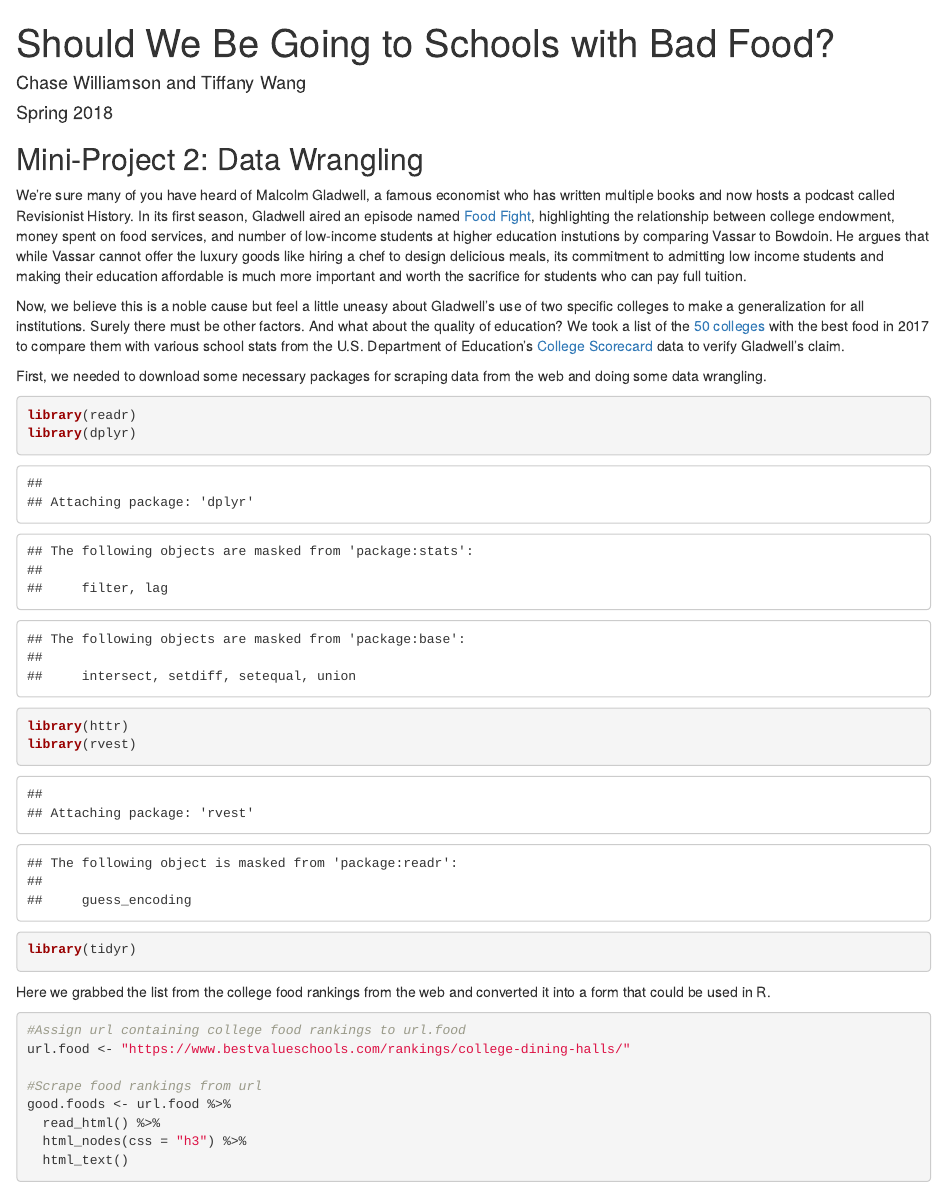
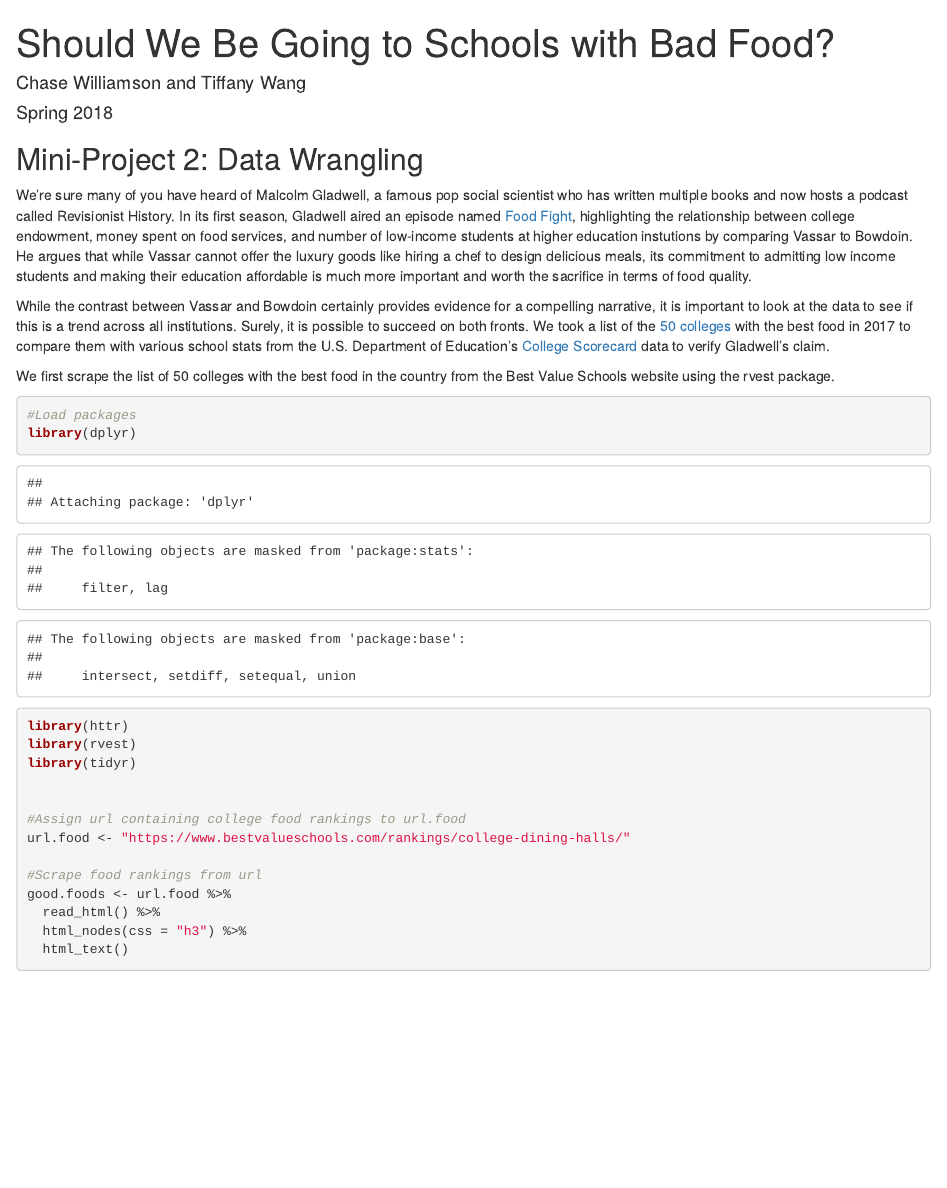
Before and after one commit to tiffanywang29/revisionist-history-fact-check, an R Markdown document (Mini2_DataWrangling.Rmd): the page in a window 1100 px wide, from its top. Rendered offline with R 4.5, knitr and Pandoc, with nearby package versions; some code elsewhere in the file could not run offline.

Commit message:
CW: made some edits to descriptive text

````diff
--- a/Mini2_DataWrangling.Rmd
+++ b/Mini2_DataWrangling.Rmd
@@ -12,21 +12,19 @@ knitr::opts_chunk$set(echo = TRUE)
 
 ## Mini-Project 2: Data Wrangling
 
-We're sure many of you have heard of Malcolm Gladwell, a famous economist who has written multiple books and now hosts a podcast called Revisionist History. In its first season, Gladwell aired an episode named [Food Fight](http://revisionisthistory.com/episodes/05-food-fight), highlighting the relationship between college endowment, money spent on food services, and number of low-income students at higher education instutions by comparing Vassar to Bowdoin. He argues that while Vassar cannot offer the luxury goods like hiring a chef to design delicious meals, its commitment to admitting low income students and making their education affordable is much more important and worth the sacrifice for students who can pay full tuition.
+We're sure many of you have heard of Malcolm Gladwell, a famous pop social scientist who has written multiple books and now hosts a podcast called Revisionist History. In its first season, Gladwell aired an episode named [Food Fight](http://revisionisthistory.com/episodes/05-food-fight), highlighting the relationship between college endowment, money spent on food services, and number of low-income students at higher education instutions by comparing Vassar to Bowdoin. He argues that while Vassar cannot offer the luxury goods like hiring a chef to design delicious meals, its commitment to admitting low income students and making their education affordable is much more important and worth the sacrifice in terms of food quality.
 
-Now, we believe this is a noble cause but feel a little uneasy about Gladwell's use of two specific colleges to make a generalization for all institutions. Surely there must be other factors. And what about the quality of education? We took a list of the [50 colleges](https://www.bestvalueschools.com/rankings/college-dining-halls/) with the best food in 2017 to compare them with various school stats from the U.S. Department of Education's [College Scorecard](https://collegescorecard.ed.gov/data/documentation/) data to verify Gladwell's claim.
+While the contrast between Vassar and Bowdoin certainly provides evidence for a compelling narrative, it is important to look at the data to see if this is a trend across all institutions. Surely, it is possible to succeed on both fronts. We took a list of the [50 colleges](https://www.bestvalueschools.com/rankings/college-dining-halls/) with the best food in 2017 to compare them with various school stats from the U.S. Department of Education's [College Scorecard](https://collegescorecard.ed.gov/data/documentation/) data to verify Gladwell's claim.
 
-First, we needed to download some necessary packages for scraping data from the web and doing some data wrangling.
+We first scrape the list of 50 colleges with the best food in the country from the Best Value Schools website using the rvest package.
 ```{r}
-library(readr)
+#Load packages
 library(dplyr)
 library(httr)
 library(rvest)
 library(tidyr)
-```
 
-Here we grabbed the list from the college food rankings from the web and converted it into a form that could be used in R.
-```{r}
+
 #Assign url containing college food rankings to url.food
 url.food <- "https://www.bestvalueschools.com/rankings/college-dining-halls/"
 
````
Also changed, not shown: Mini2_DataWrangling.html, Mini2_DataWrangling.Rmd (4 more changed lines).
